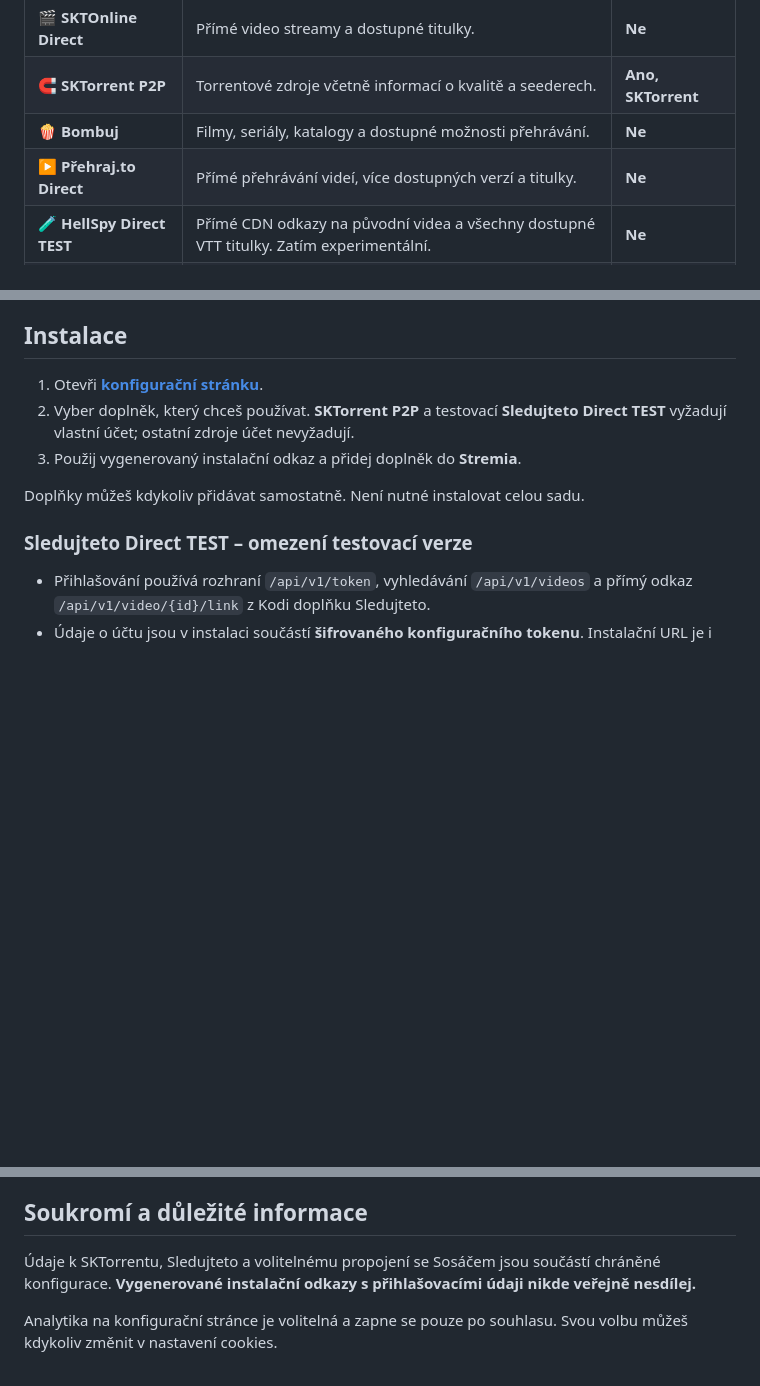
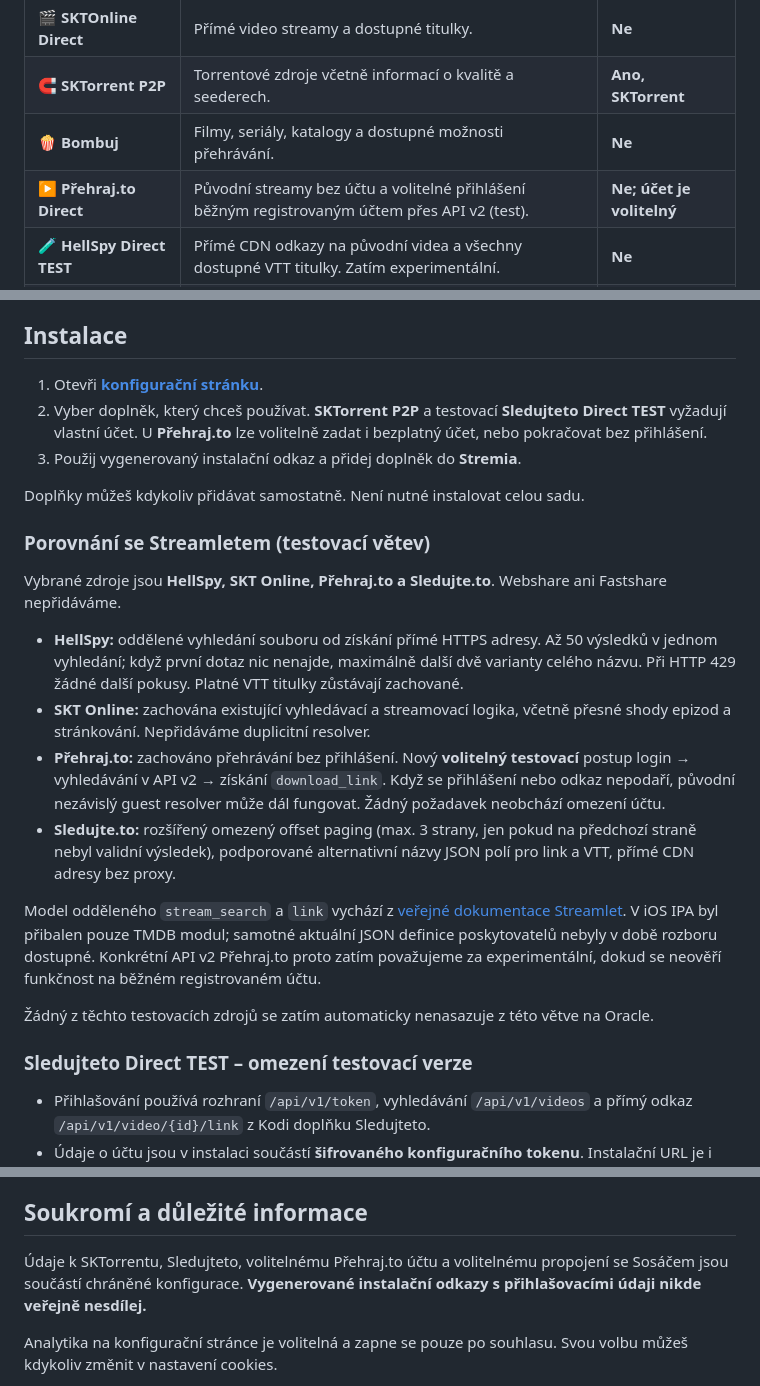
Before and after one commit to CaseyCZ/stremio.addons, a Markdown page: README.md, 3 parts joined by grey strips. Rendered like a GitHub page; blank space fills up the shorter version.

Commit message:
docs: document four selected Streamlet-inspired sources and free-account limitations

```diff
--- a/README.md
+++ b/README.md
@@ -32,7 +32,7 @@
 | 🎬 **SKTOnline Direct** | Přímé video streamy a dostupné titulky. | **Ne** |
 | 🧲 **SKTorrent P2P** | Torrentové zdroje včetně informací o kvalitě a seederech. | **Ano, SKTorrent** |
 | 🍿 **Bombuj** | Filmy, seriály, katalogy a dostupné možnosti přehrávání. | **Ne** |
-| ▶️ **Přehraj.to Direct** | Přímé přehrávání videí, více dostupných verzí a titulky. | **Ne** |
+| ▶️ **Přehraj.to Direct** | Původní streamy bez účtu a volitelné přihlášení běžným registrovaným účtem přes API v2 (test). | **Ne; účet je volitelný** |
 | 🧪 **HellSpy Direct TEST** | Přímé CDN odkazy na původní videa a všechny dostupné VTT titulky. Zatím experimentální. | **Ne** |
 | 🧪 **Sledujteto Direct TEST** | Přímé MP4 odkazy z autorizovaného vyhledávání, dostupné přímé VTT titulky. Zatím experimentální. | **Ano, Sledujteto** |
 
@@ -50,10 +50,23 @@ Každý zdroj funguje nezávisle na ostatních. Když u jednoho filmu něco nena
 ## Instalace
 
 1. Otevři **[konfigurační stránku](https://130.61.49.108/stremio-addons/configure)**.
-2. Vyber doplněk, který chceš používat. **SKTorrent P2P** a testovací **Sledujteto Direct TEST** vyžadují vlastní účet; ostatní zdroje účet nevyžadují.
+2. Vyber doplněk, který chceš používat. **SKTorrent P2P** a testovací **Sledujteto Direct TEST** vyžadují vlastní účet. U **Přehraj.to** lze volitelně zadat i bezplatný účet, nebo pokračovat bez přihlášení.
 3. Použij vygenerovaný instalační odkaz a přidej doplněk do **Stremia**.
 
 Doplňky můžeš kdykoliv přidávat samostatně. Není nutné instalovat celou sadu.
+
+### Porovnání se Streamletem (testovací větev)
+
+Vybrané zdroje jsou **HellSpy, SKT Online, Přehraj.to a Sledujte.to**. Webshare ani Fastshare nepřidáváme.
+
+- **HellSpy:** oddělené vyhledání souboru od získání přímé HTTPS adresy. Až 50 výsledků v jednom vyhledání; když první dotaz nic nenajde, maximálně další dvě varianty celého názvu. Při HTTP 429 žádné další pokusy. Platné VTT titulky zůstávají zachované.
+- **SKT Online:** zachována existující vyhledávací a streamovací logika, včetně přesné shody epizod a stránkování. Nepřidáváme duplicitní resolver.
+- **Přehraj.to:** zachováno přehrávání bez přihlášení. Nový **volitelný testovací** postup login → vyhledávání v API v2 → získání `download_link`. Když se přihlášení nebo odkaz nepodaří, původní nezávislý guest resolver může dál fungovat. Žádný požadavek neobchází omezení účtu.
+- **Sledujte.to:** rozšířený omezený offset paging (max. 3 strany, jen pokud na předchozí straně nebyl validní výsledek), podporované alternativní názvy JSON polí pro link a VTT, přímé CDN adresy bez proxy.
+
+Model odděleného `stream_search` a `link` vychází z [veřejné dokumentace Streamlet](https://streamlet.info/dev). V iOS IPA byl přibalen pouze TMDB modul; samotné aktuální JSON definice poskytovatelů nebyly v době rozboru dostupné. Konkrétní API v2 Přehraj.to proto zatím považujeme za experimentální, dokud se neověří funkčnost na běžném registrovaném účtu.
+
+Žádný z těchto testovacích zdrojů se zatím automaticky nenasazuje z této větve na Oracle.
 
 ### Sledujteto Direct TEST – omezení testovací verze
 
@@ -87,7 +100,7 @@ Funkčnost konkrétního streamu závisí na jeho dostupnosti a na možnostech p
 
 ## Soukromí a důležité informace
 
-Údaje k SKTorrentu, Sledujteto a volitelnému propojení se Sosáčem jsou součástí chráněné konfigurace. **Vygenerované instalační odkazy s přihlašovacími údaji nikde veřejně nesdílej.**
+Údaje k SKTorrentu, Sledujteto, volitelnému Přehraj.to účtu a volitelnému propojení se Sosáčem jsou součástí chráněné konfigurace. **Vygenerované instalační odkazy s přihlašovacími údaji nikde veřejně nesdílej.**
 
 Analytika na konfigurační stránce je volitelná a zapne se pouze po souhlasu. Svou volbu můžeš kdykoliv změnit v nastavení cookies.
 
```
